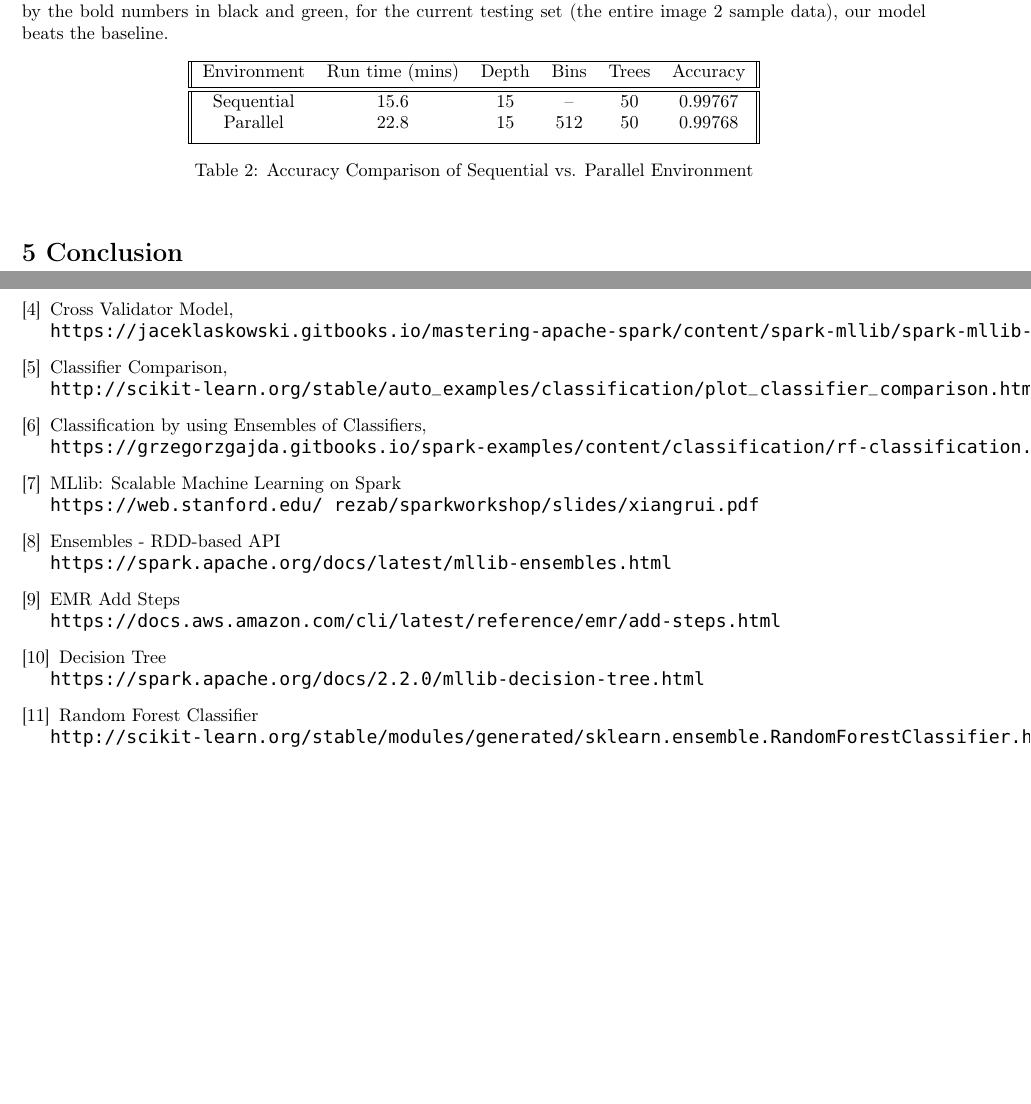
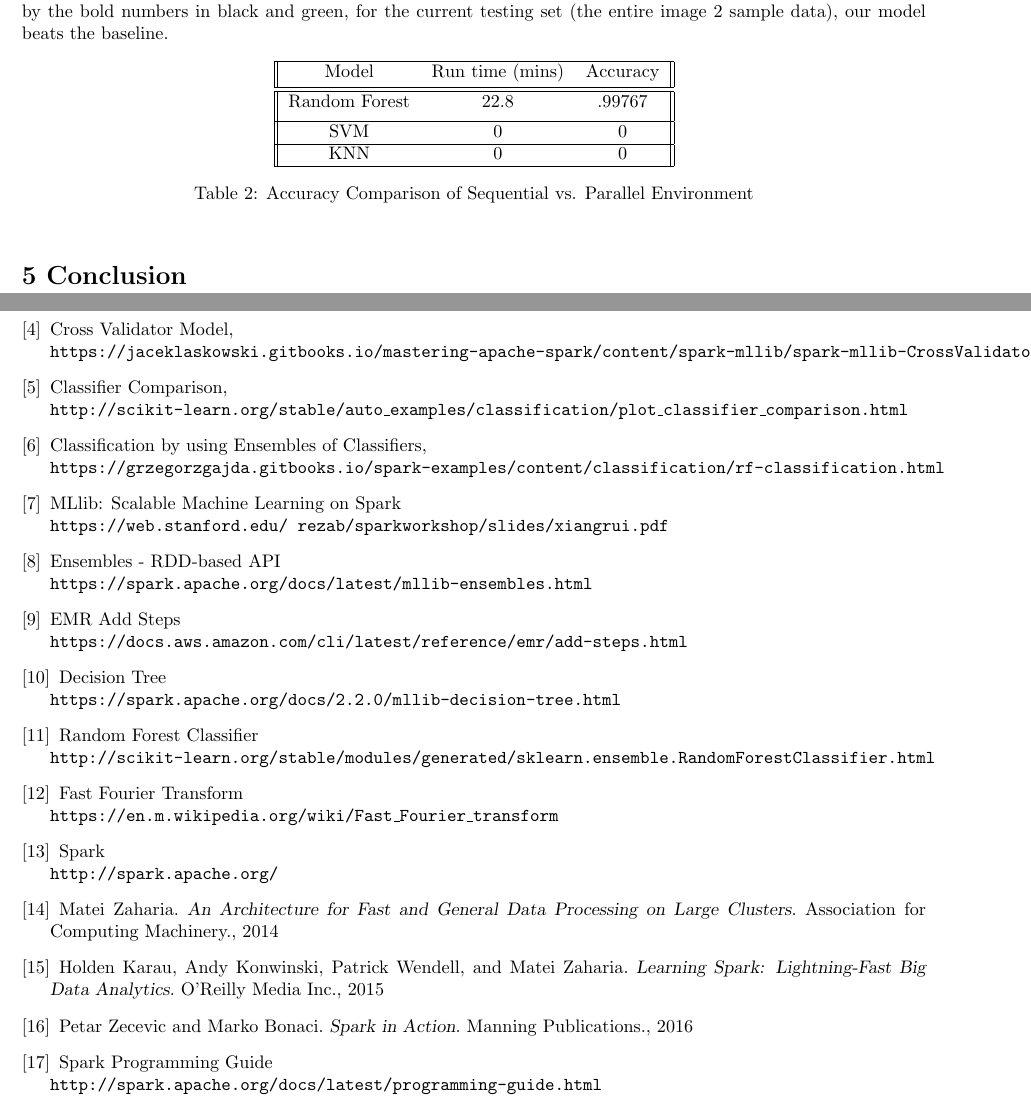
Before and after one commit to emily-jean/ml-brains, a LaTeX document (reports/final/report.tex): two parts of pages 4 and 5 of 9 before the commit and two parts of pages 4 and 5 of 8 after it, joined at a grey line, cut so that both start at the same text, the shorter picture padded with empty space. Compiled offline with pdfLaTeX.

Commit message:
update pres and report

```diff
--- a/reports/final/report.tex
+++ b/reports/final/report.tex
@@ -203,13 +175,16 @@ The Confusion matrix \ref{fig:confusionmatrix} shows comparison between proposed
 
 \begin{table}[h!]
 \centering
- \begin{tabular}{||c c c c c c||}
+ \begin{tabular}{||c c c||}
  \hline
-Environment & Run time (mins) & Depth & Bins & Trees & Accuracy \\ [0.5ex]
+Model & Run time (mins) & Accuracy \\ [0.5ex]
  \hline\hline
-Sequential & 15.6  & 15  & -- & 50 & 0.99767 \\
-Parallel & 22.8  & 15  & 512 & 50 & 0.99768 \\[1ex]
+Random Forest & 22.8  & .99767   \\[1ex]
  \hline
+ SVM & 0  & 0 \\
+\hline
+KNN & 0  & 0 \\
+\hline
  \end{tabular}
  \caption{Accuracy Comparison of Sequential vs. Parallel Environment}
  \label{tab:accuracy-comparison}
@@ -265,9 +240,30 @@ EMR Add Steps
 Decision Tree
 \\\texttt{https://spark.apache.org/docs/2.2.0/mllib-decision-tree.html}
 
-\bibitem{decisiontree}
+\bibitem{randomforestclassifier}
 Random Forest Classifier
 \\\texttt{http://scikit-learn.org/stable/modules/generated/sklearn.ensemble.RandomForestClassifier.html}
+
+\bibitem{fft}
+Fast Fourier Transform
+\\\texttt{https://en.m.wikipedia.org/wiki/Fast\_Fourier\_transform}
+
+\bibitem{spark}
+Spark
+\\\texttt{http://spark.apache.org/}
+
+
+\bibitem{Zaharia} Matei Zaharia. \textsl{An Architecture for Fast and General Data Processing on
+Large Clusters}. Association for Computing Machinery., 2014
+
+\bibitem{learningspark} Holden Karau, Andy Konwinski, Patrick Wendell, and Matei Zaharia. \textsl{Learning Spark: Lightning-Fast Big Data Analytics}. O'Reilly Media Inc., 2015
+
+\bibitem{sparkinaction} Petar Zecevic and Marko Bonaci. \textsl{Spark in Action}. Manning
+Publications., 2016
+
+\bibitem{sparkprogramming}
+Spark Programming Guide
+\\\texttt{http://spark.apache.org/docs/latest/programming-guide.html}
 
 \end{thebibliography}
 
```
Also changed, not shown: reports/final/report.tex (44 more changed lines), 1 other file.
